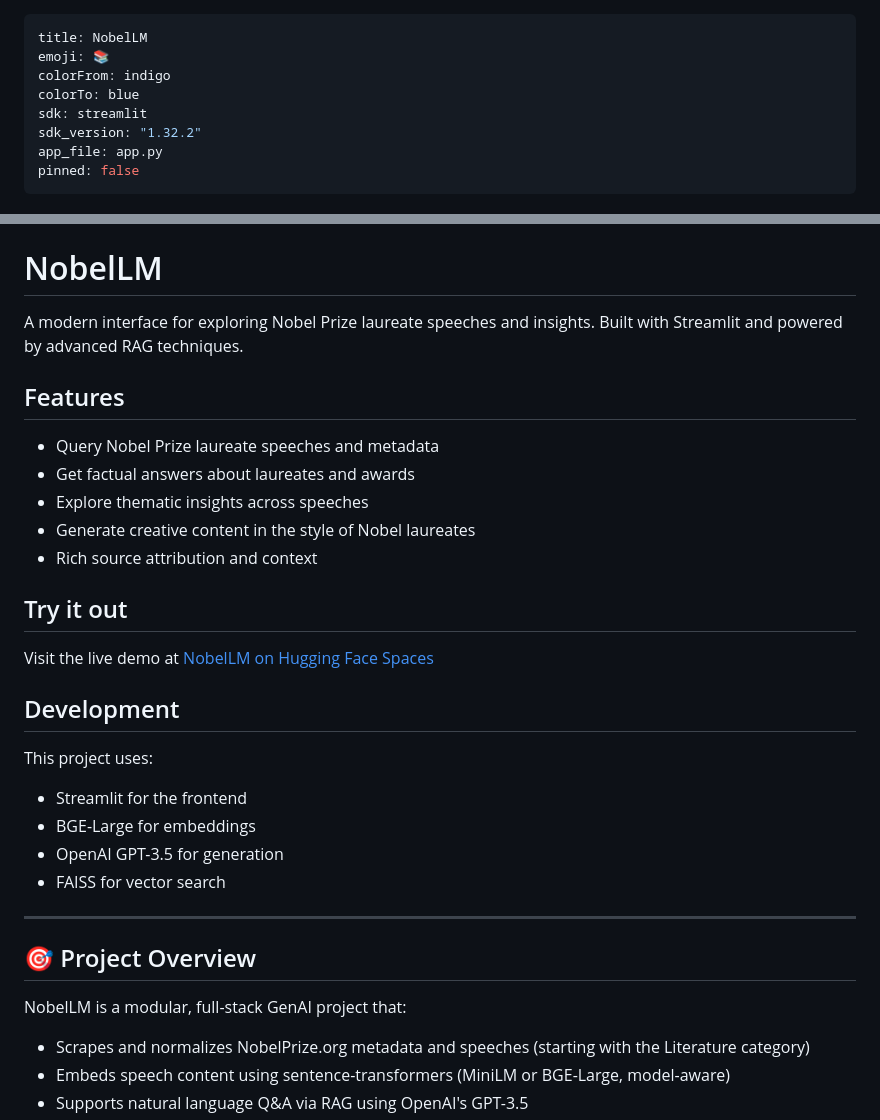
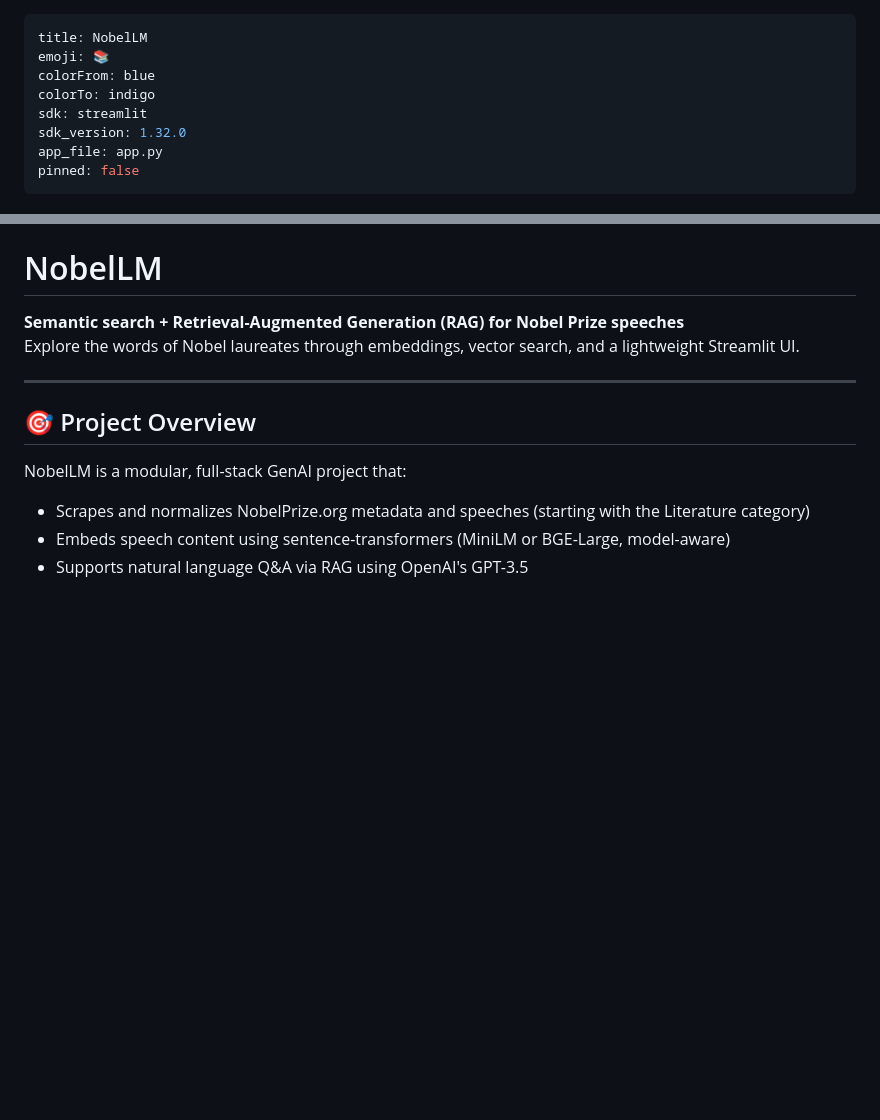
Before and after one commit to yogonwa/NobelLM, a Markdown page: README.md, 2 parts joined by grey strips. Rendered like a GitHub page; blank space fills up the shorter version.

Commit message:
fix: restore original README.md
- Restore original README.md with HF Space config\n- Keep frontmatter in README.md instead of app.py

```diff
--- a/README.md
+++ b/README.md
@@ -1,10 +1,10 @@
 ---
 title: NobelLM
 emoji: 📚
-colorFrom: indigo
-colorTo: blue
+colorFrom: blue
+colorTo: indigo
 sdk: streamlit
-sdk_version: "1.32.2"
+sdk_version: 1.32.0
 app_file: app.py
 pinned: false
 ---
@@ -12,26 +14,7 @@ pinned: false
 # NobelLM
 
-A modern interface for exploring Nobel Prize laureate speeches and insights. Built with Streamlit and powered by advanced RAG techniques.
-
-## Features
-
-- Query Nobel Prize laureate speeches and metadata
-- Get factual answers about laureates and awards
-- Explore thematic insights across speeches
-- Generate creative content in the style of Nobel laureates
-- Rich source attribution and context
-
-## Try it out
-
-Visit the live demo at [NobelLM on Hugging Face Spaces](https://huggingface.co/spaces/yogonwa/NobelLM)
-
-## Development
-
-This project uses:
-- Streamlit for the frontend
-- BGE-Large for embeddings
-- OpenAI GPT-3.5 for generation
-- FAISS for vector search
+**Semantic search + Retrieval-Augmented Generation (RAG) for Nobel Prize speeches**
+Explore the words of Nobel laureates through embeddings, vector search, and a lightweight Streamlit UI.
 
 ---
 
```
Also changed, not shown: other parts of README.md (+2 -0 lines).
